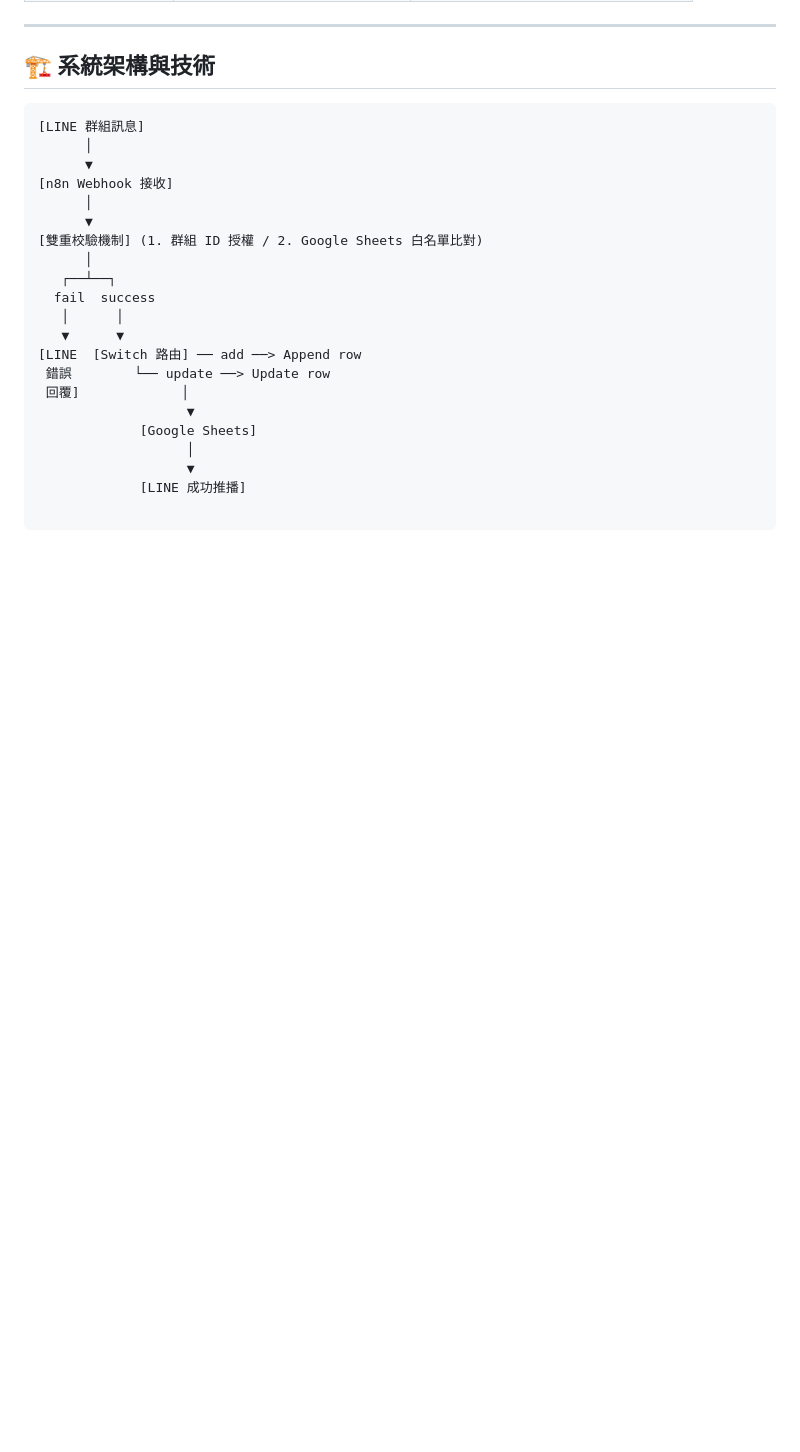
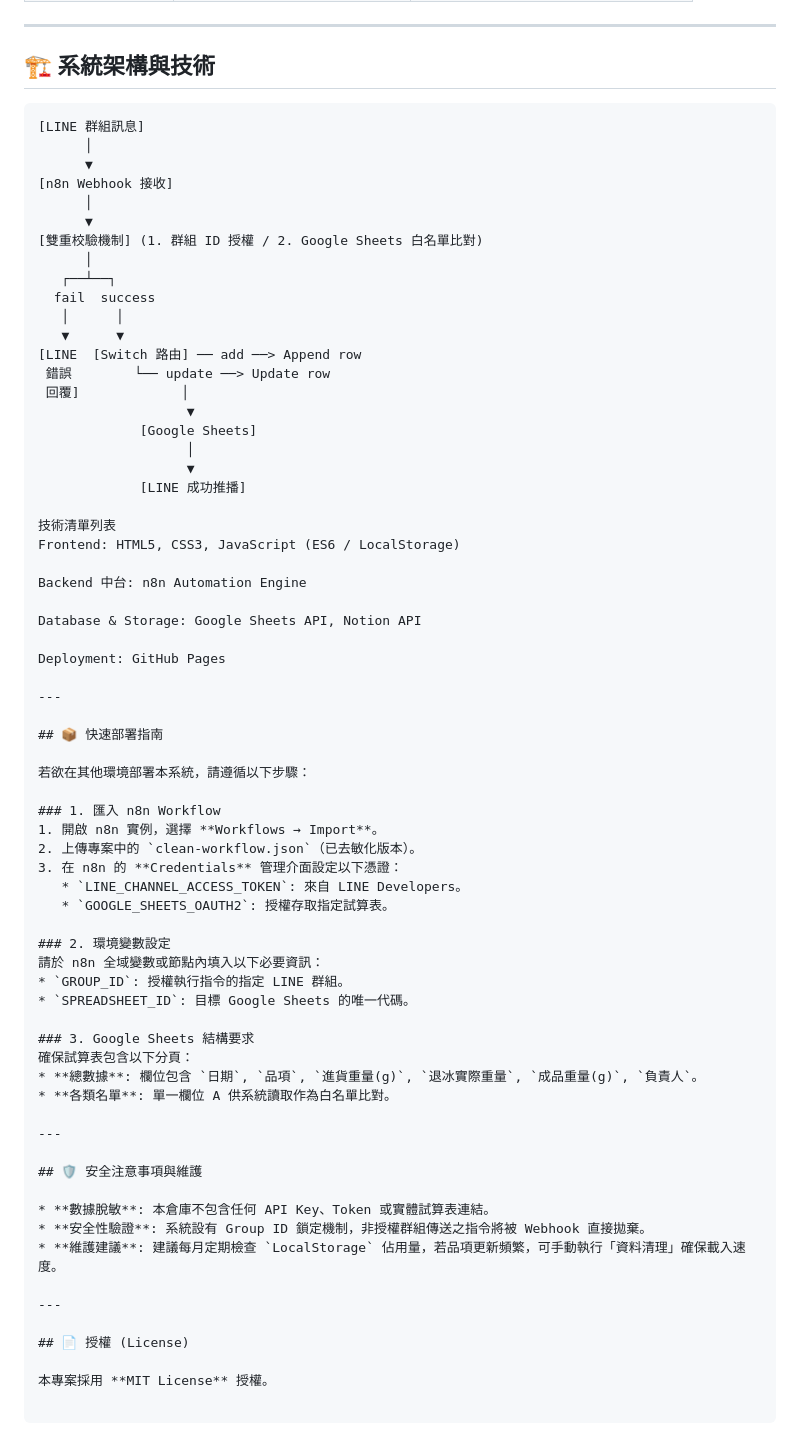
Before and after one commit to a0956829427-hub/kitchen-automation-system, a Markdown page: README.md, the part around the change. GitHub-like rendering; blank space fills up the shorter version.

Commit message:
docs: 補齊快速部署指南、安全規範與 MIT 授權

```diff
--- a/README.md
+++ b/README.md
@@ -93,3 +93,49 @@
                    │
                    ▼
              [LINE 成功推播]
+
+技術清單列表
+Frontend: HTML5, CSS3, JavaScript (ES6 / LocalStorage)
+
+Backend 中台: n8n Automation Engine
+
+Database & Storage: Google Sheets API, Notion API
+
+Deployment: GitHub Pages
+
+---
+
+## 📦 快速部署指南
+
+若欲在其他環境部署本系統，請遵循以下步驟：
+
+### 1. 匯入 n8n Workflow
+1. 開啟 n8n 實例，選擇 **Workflows → Import**。
+2. 上傳專案中的 `clean-workflow.json`（已去敏化版本）。
+3. 在 n8n 的 **Credentials** 管理介面設定以下憑證：
+   * `LINE_CHANNEL_ACCESS_TOKEN`: 來自 LINE Developers。
+   * `GOOGLE_SHEETS_OAUTH2`: 授權存取指定試算表。
+
+### 2. 環境變數設定
+請於 n8n 全域變數或節點內填入以下必要資訊：
+* `GROUP_ID`: 授權執行指令的指定 LINE 群組。
+* `SPREADSHEET_ID`: 目標 Google Sheets 的唯一代碼。
+
+### 3. Google Sheets 結構要求
+確保試算表包含以下分頁：
+* **總數據**: 欄位包含 `日期`, `品項`, `進貨重量(g)`, `退冰實際重量`, `成品重量(g)`, `負責人`。
+* **各類名單**: 單一欄位 A 供系統讀取作為白名單比對。
+
+---
+
+## 🛡️ 安全注意事項與維護
+
+* **數據脫敏**: 本倉庫不包含任何 API Key、Token 或實體試算表連結。
+* **安全性驗證**: 系統設有 Group ID 鎖定機制，非授權群組傳送之指令將被 Webhook 直接拋棄。
+* **維護建議**: 建議每月定期檢查 `LocalStorage` 佔用量，若品項更新頻繁，可手動執行「資料清理」確保載入速度。
+
+---
+
+## 📄 授權 (License)
+
+本專案採用 **MIT License** 授權。
```
